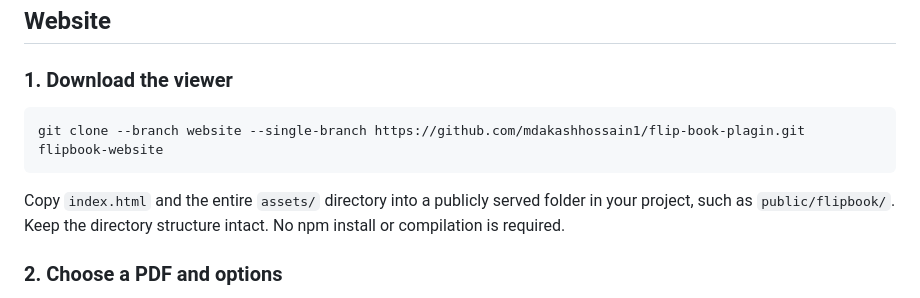
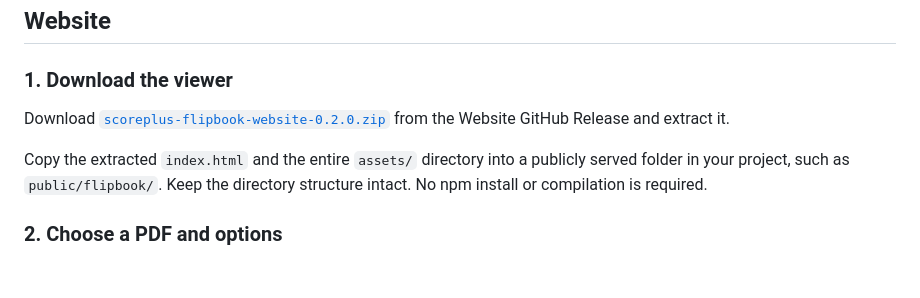
Before and after one commit to mdakashhossain1/flip-book-plagin, a Markdown page: README.md, the part around one of its changes. Rendered like a GitHub page; blank space fills up the shorter version.

````diff
--- a/README.md
+++ b/README.md
@@ -96,11 +84,9 @@ See the [Android documentation](https://github.com/mdakashhossain1/flip-book-pla
 
 ### 1. Download the viewer
 
-```sh
-git clone --branch website --single-branch https://github.com/mdakashhossain1/flip-book-plagin.git flipbook-website
-```
+Download [`scoreplus-flipbook-website-0.2.0.zip`](https://github.com/mdakashhossain1/flip-book-plagin/releases/download/website-v0.2.0/scoreplus-flipbook-website-0.2.0.zip) from the Website GitHub Release and extract it.
 
-Copy `index.html` and the entire `assets/` directory into a publicly served folder in your project, such as `public/flipbook/`. Keep the directory structure intact. No npm install or compilation is required.
+Copy the extracted `index.html` and the entire `assets/` directory into a publicly served folder in your project, such as `public/flipbook/`. Keep the directory structure intact. No npm install or compilation is required.
 
 ### 2. Choose a PDF and options
 
````
Also changed, not shown: other parts of README.md (+31 -31 lines).
